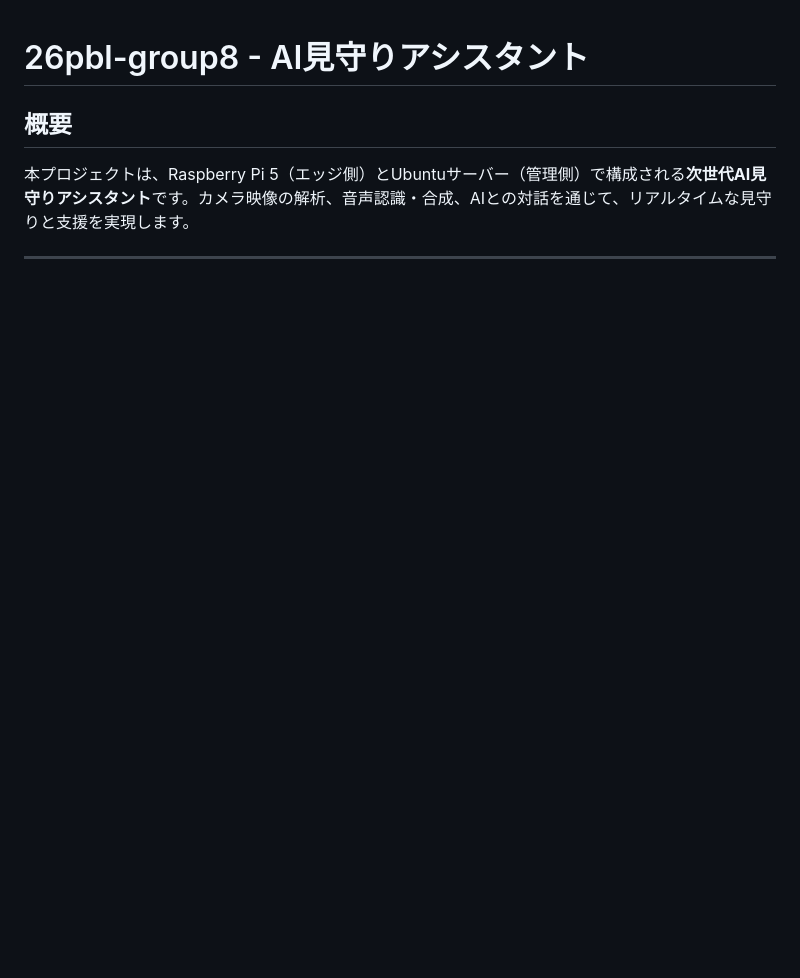
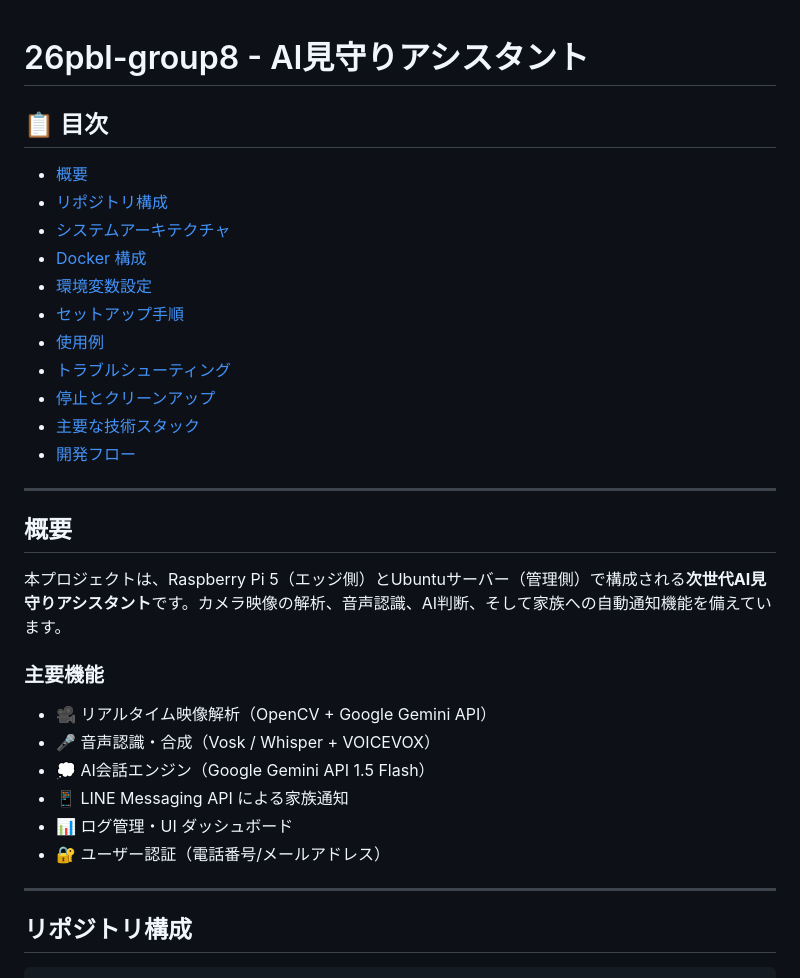
Before and after one commit to s-taketa/26pbl-group8, a Markdown page: README.md, the part around one of its changes. GitHub-like rendering; blank space fills up the shorter version.

```diff
--- a/README.md
+++ b/README.md
@@ -1,5 +1,35 @@
 # 26pbl-group8 - AI見守りアシスタント
+
+## 📋 目次
+
+- [概要](#概要)
+- [リポジトリ構成](#リポジトリ構成)
+- [システムアーキテクチャ](#システムアーキテクチャ)
+- [Docker 構成](#docker-構成)
+- [環境変数設定](#環境変数設定)
+- [セットアップ手順](#セットアップ手順)
+- [使用例](#使用例)
+- [トラブルシューティング](#トラブルシューティング)
+- [停止とクリーンアップ](#停止とクリーンアップ)
+- [主要な技術スタック](#主要な技術スタック)
+- [開発フロー](#開発フロー)
+
+---
 
 ## 概要
 
-本プロジェクトは、Raspberry Pi 5（エッジ側）とUbuntuサーバー（管理側）で構成される**次世代AI見守りアシスタント**です。カメラ映像の解析、音声認識・合成、AIとの対話を通じて、リアルタイムな見守りと支援を実現します。
+本プロジェクトは、Raspberry Pi 5（エッジ側）とUbuntuサーバー（管理側）で構成される**次世代AI見守りアシスタント**です。カメラ映像の解析、音声認識、AI判断、そして家族への自動通知機能を備えています。
+
+### 主要機能
+
+- 🎥 リアルタイム映像解析（OpenCV + Google Gemini API）
+- 🎤 音声認識・合成（Vosk / Whisper + VOICEVOX）
+- 💭 AI会話エンジン（Google Gemini API 1.5 Flash）
+- 📱 LINE Messaging API による家族通知
+- 📊 ログ管理・UI ダッシュボード
+- 🔐 ユーザー認証（電話番号/メールアドレス）
+
+---
+
+## リポジトリ構成
+
```
Also changed, not shown: other parts of README.md (+44 -10 lines).
